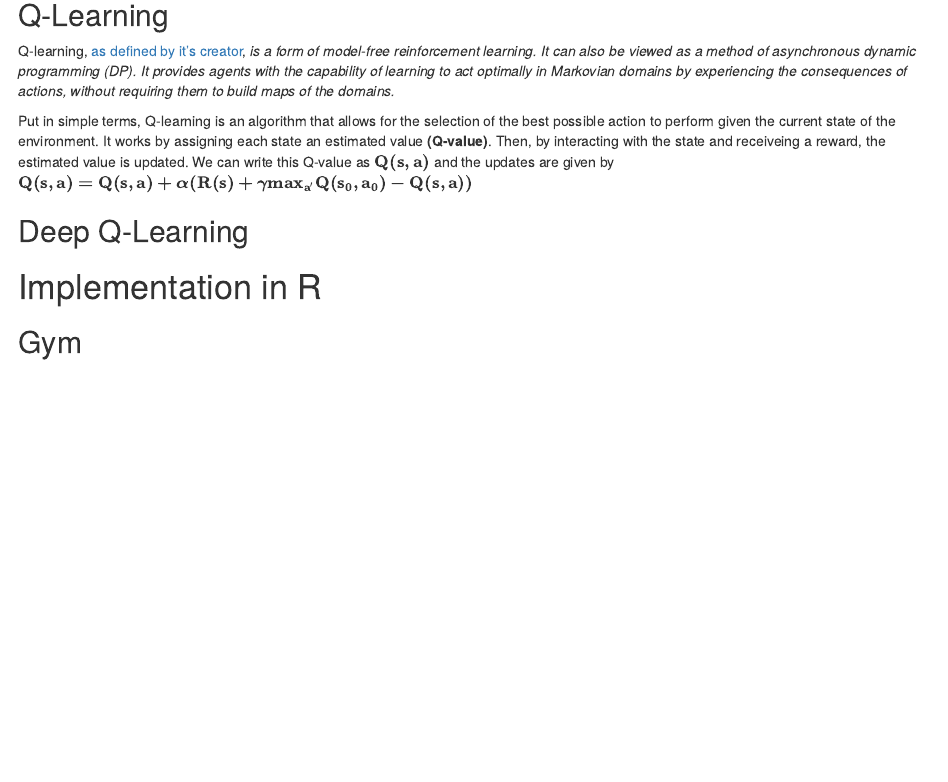
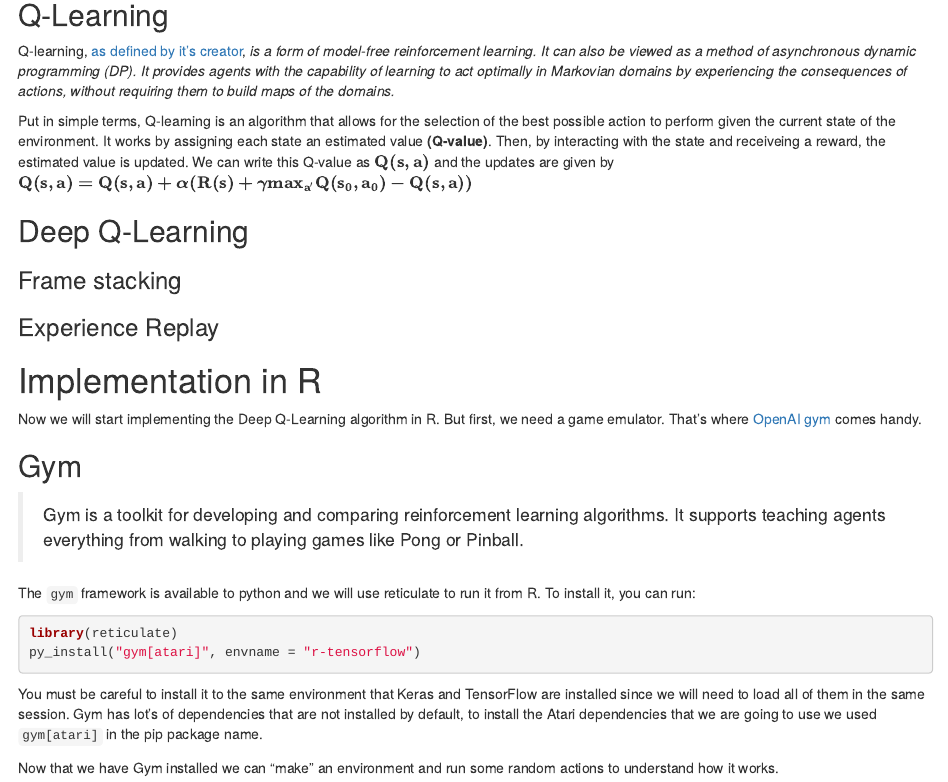
Before and after one commit to dfalbel/rl-keras, an R Markdown document (article.Rmd): the page in a window 1100 px wide, from 640 px down. Rendered offline with R 4.5, knitr and Pandoc, with nearby package versions.

Commit message:
talking about gym

````diff
--- a/article.Rmd
+++ b/article.Rmd
@@ -32,6 +32,25 @@ Put in simple terms, Q-learning is an algorithm that allows for the selection of
 
 ## Deep Q-Learning
 
+### Frame stacking
+
+### Experience Replay
+
 # Implementation in R
 
+Now we will start implementing the Deep Q-Learning algorithm in R. But first, we need a game emulator. That's where [OpenAI gym](https://gym.openai.com) comes handy.
+
 ## Gym
+
+> Gym is a toolkit for developing and comparing reinforcement learning algorithms. It supports teaching agents everything from walking to playing games like Pong or Pinball.
+
+The `gym` framework is available to python and we will use reticulate to run it from R. To install it, you can run:
+
+```{r}
+library(reticulate)
+py_install("gym[atari]", envname = "r-tensorflow")
+```
+
+You must be careful to install it to the same environment that Keras and TensorFlow are installed since we will need to load all of them in the same session. Gym has lot's of dependencies that are not installed by default, to install the Atari dependencies that we are going to use we used `gym[atari]` in the pip package name.
+
+Now that we have Gym installed we can "make" an environment and run some random actions to understand how it works.
````
Also changed, not shown: article.Rmd (2 more changed lines).
